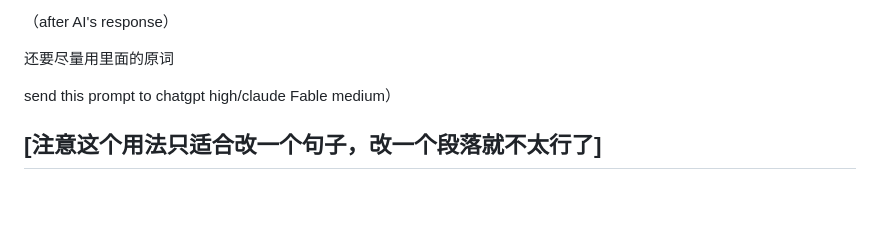
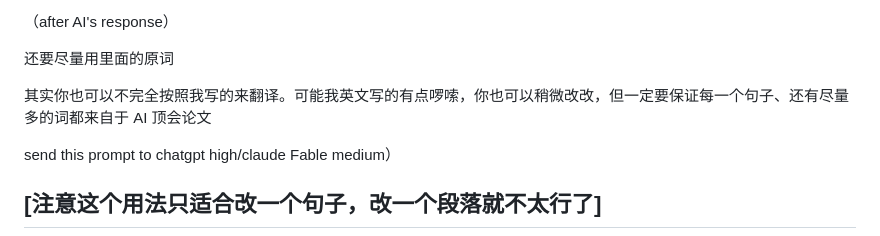
Before and after one commit to zjj1224073665/codex-skills, a Markdown page: paper_revise_for_browser_gpt/润色单句.md, the part around the change. GitHub-like rendering; blank space fills up the shorter version.

```diff
--- a/paper_revise_for_browser_gpt/润色单句.md
+++ b/paper_revise_for_browser_gpt/润色单句.md
@@ -4,6 +4,8 @@
 （after AI's response）
 
 还要尽量用里面的原词
+
+其实你也可以不完全按照我写的来翻译。可能我英文写的有点啰嗦，你也可以稍微改改，但一定要保证每一个句子、还有尽量多的词都来自于 AI 顶会论文
 
 
 send this prompt to chatgpt high/claude Fable medium）
```
